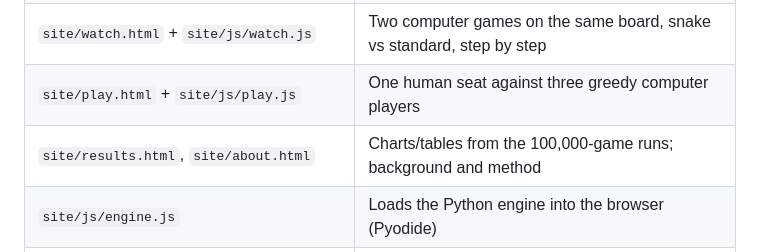
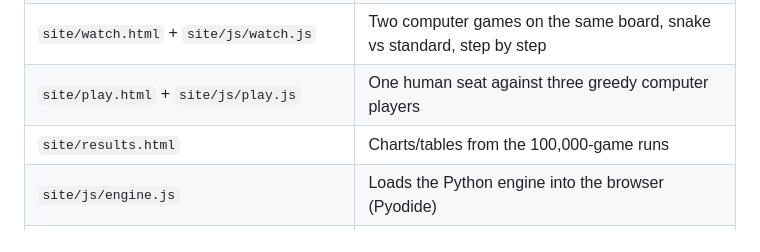
Before and after one commit to quentin-drucker/catan-settlement-strategy, a Markdown page: docs/issues/issue_5_interactive_website.md, the part around the change. GitHub-like rendering.

Commit message:
Issue #5 guide: drop old about.html reference
Co-authored-by: Emmett Manning <emanning1@users.noreply.github.com>

```diff
--- a/docs/issues/issue_5_interactive_website.md
+++ b/docs/issues/issue_5_interactive_website.md
@@ -11,7 +11,7 @@ Live: https://quentin-drucker.github.io/catan-settlement-strategy/
 | `site/dashboard.html` | Dashboard: question + answer, token strip, headline numbers, cards to every page |
 | `site/watch.html` + `site/js/watch.js` | Two computer games on the same board, snake vs standard, step by step |
 | `site/play.html` + `site/js/play.js` | One human seat against three greedy computer players |
-| `site/results.html`, `site/about.html` | Charts/tables from the 100,000-game runs; background and method |
+| `site/results.html` | Charts/tables from the 100,000-game runs |
 | `site/js/engine.js` | Loads the Python engine into the browser (Pyodide) |
 | `site/js/board.js` | Draws the board as SVG (tiles, tokens with pips, spots, house pieces) |
 | `src/web.py` + `tests/test_web.py` | Bridge between the pages and the engine (JSON in/out) |
```
